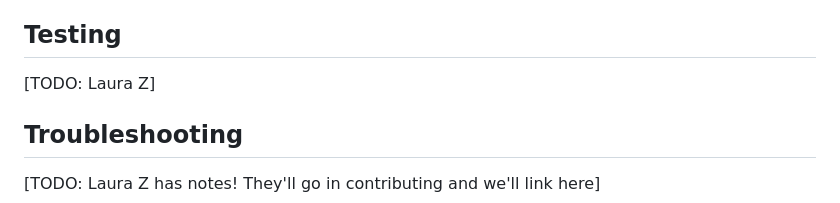
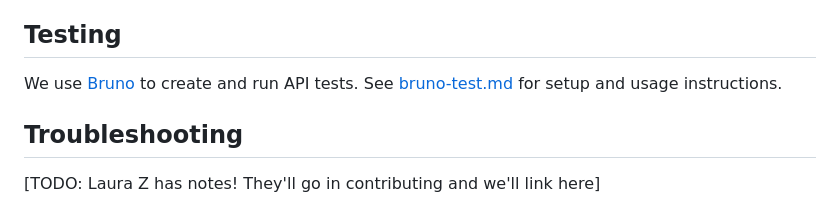
Before and after one commit to distributeaid/aggregated-public-information, a Markdown page: README.md, the part around the change. Rendered like a GitHub page.

Commit message:
add bruno info and links for api testing

```diff
--- a/README.md
+++ b/README.md
@@ -122,7 +122,7 @@ Feel free to check out the [Strapi GitHub repository](https://github.com/strapi/
 
 ## Testing
 
-[TODO: Laura Z]
+We use [Bruno](https://www.usebruno.com/) to create and run API tests. See [bruno-test.md](/tests/api-tests/bruno-test.md) for setup and usage instructions.
 
 ## Troubleshooting
 
```
